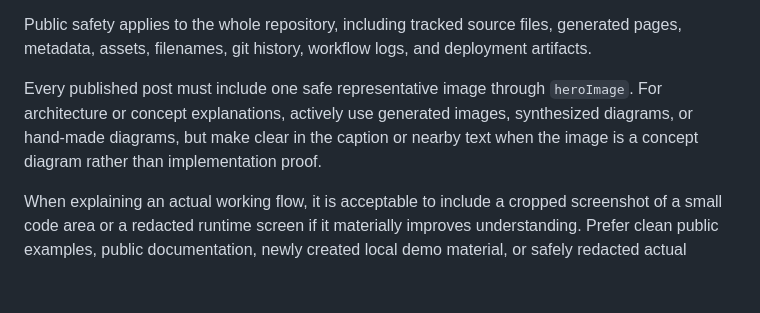
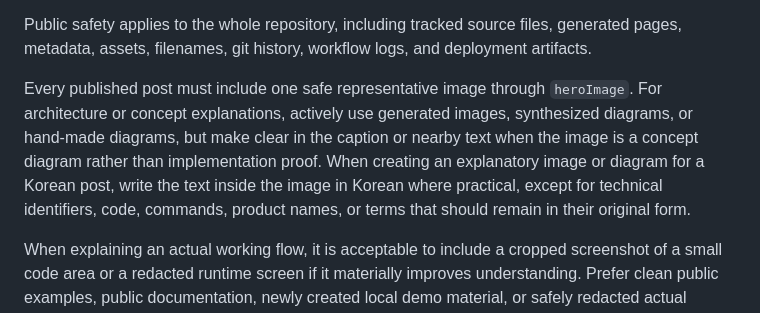
Before and after one commit to korealeeai-tech/blog, a Markdown page: AGENTS.md, the part around the change. Drawn GitHub-style; blank space fills up the shorter version.

Commit message:
Add Korean text rule for blog diagrams

```diff
--- a/AGENTS.md
+++ b/AGENTS.md
@@ -34,7 +34,7 @@ Do not include, summarize, anonymize, hint at, or derive content from:
 
 Public safety applies to the whole repository, including tracked source files, generated pages, metadata, assets, filenames, git history, workflow logs, and deployment artifacts.
 
-Every published post must include one safe representative image through `heroImage`. For architecture or concept explanations, actively use generated images, synthesized diagrams, or hand-made diagrams, but make clear in the caption or nearby text when the image is a concept diagram rather than implementation proof.
+Every published post must include one safe representative image through `heroImage`. For architecture or concept explanations, actively use generated images, synthesized diagrams, or hand-made diagrams, but make clear in the caption or nearby text when the image is a concept diagram rather than implementation proof. When creating an explanatory image or diagram for a Korean post, write the text inside the image in Korean where practical, except for technical identifiers, code, commands, product names, or terms that should remain in their original form.
 
 When explaining an actual working flow, it is acceptable to include a cropped screenshot of a small code area or a redacted runtime screen if it materially improves understanding. Prefer clean public examples, public documentation, newly created local demo material, or safely redacted actual screens. Do not capture private work systems, private documents, private repositories, dashboards, issue trackers, emails, chat tools, account pages, internal URLs, browser tabs, usernames, device names, tokens, keys, logs, or any other identifiable context.
 
```
Also changed, not shown: 1 other file.
